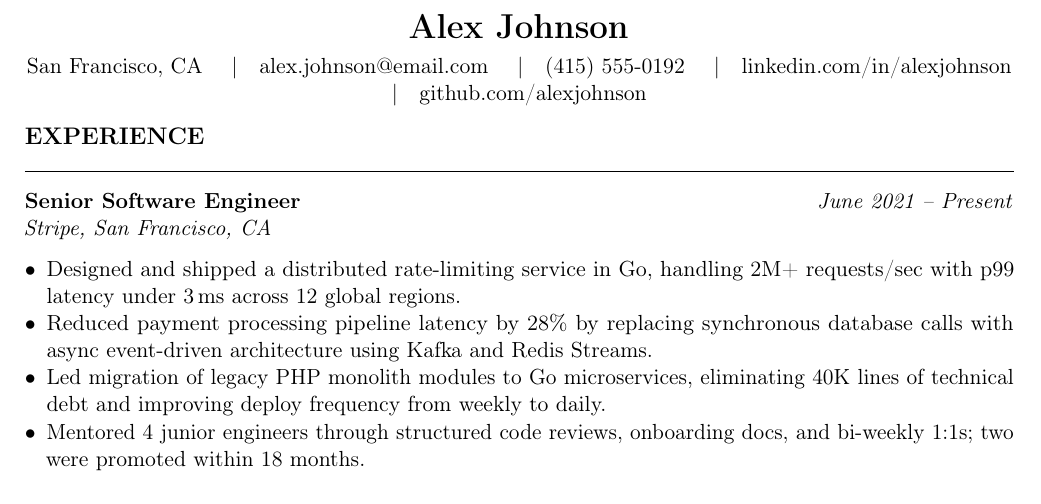
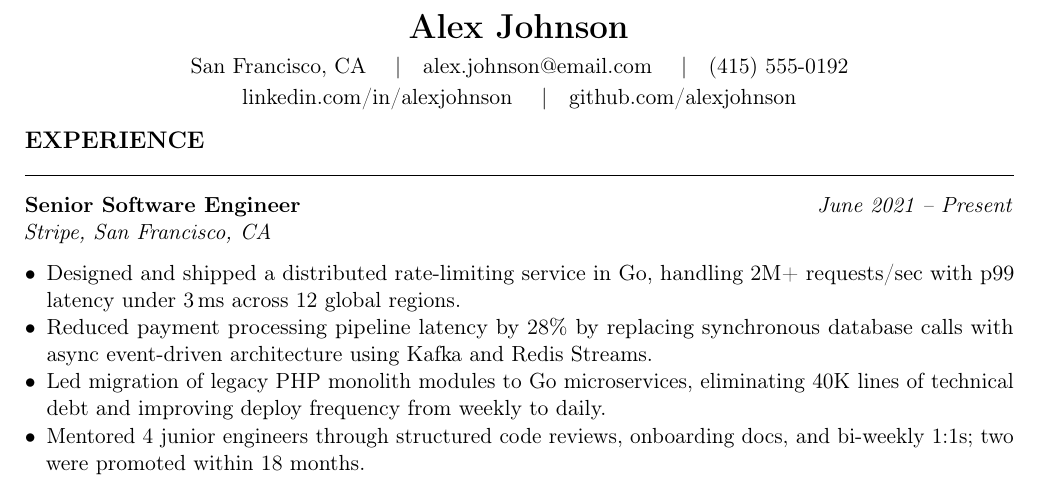
Before and after one commit to sanskarpan/Latexy, a LaTeX document (backend/app/data/templates/software_engineering/swe_clean.tex): part of the page, cut so that both start at the same text. Compiled offline with pdfLaTeX.

Commit message:
fix: integrate backend/app/data/templates/software_engineering/swe_clean.tex remediation (refs #1750)

```diff
--- a/backend/app/data/templates/software_engineering/swe_clean.tex
+++ b/backend/app/data/templates/software_engineering/swe_clean.tex
@@ -21,7 +21,7 @@
   {\LARGE \textbf{Alex Johnson}}\\[4pt]
   San Francisco, CA \quad|\quad
   \href{mailto:alex.johnson@email.com}{alex.johnson@email.com} \quad|\quad
-  (415) 555-0192 \quad|\quad
+  (415) 555-0192\\[2pt]
   \href{https://linkedin.com/in/alexjohnson}{linkedin.com/in/alexjohnson} \quad|\quad
   \href{https://github.com/alexjohnson}{github.com/alexjohnson}
 \end{center}
```
